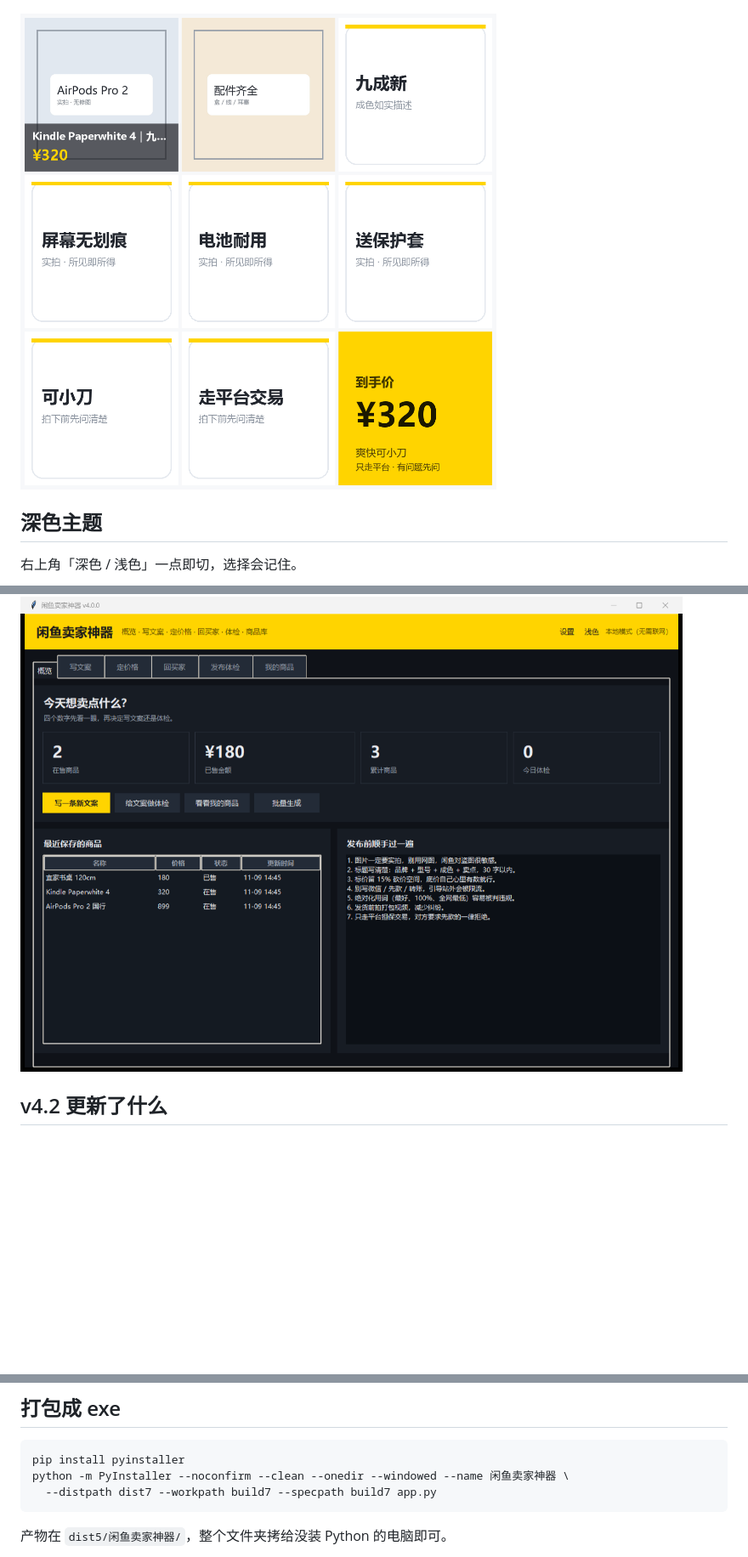
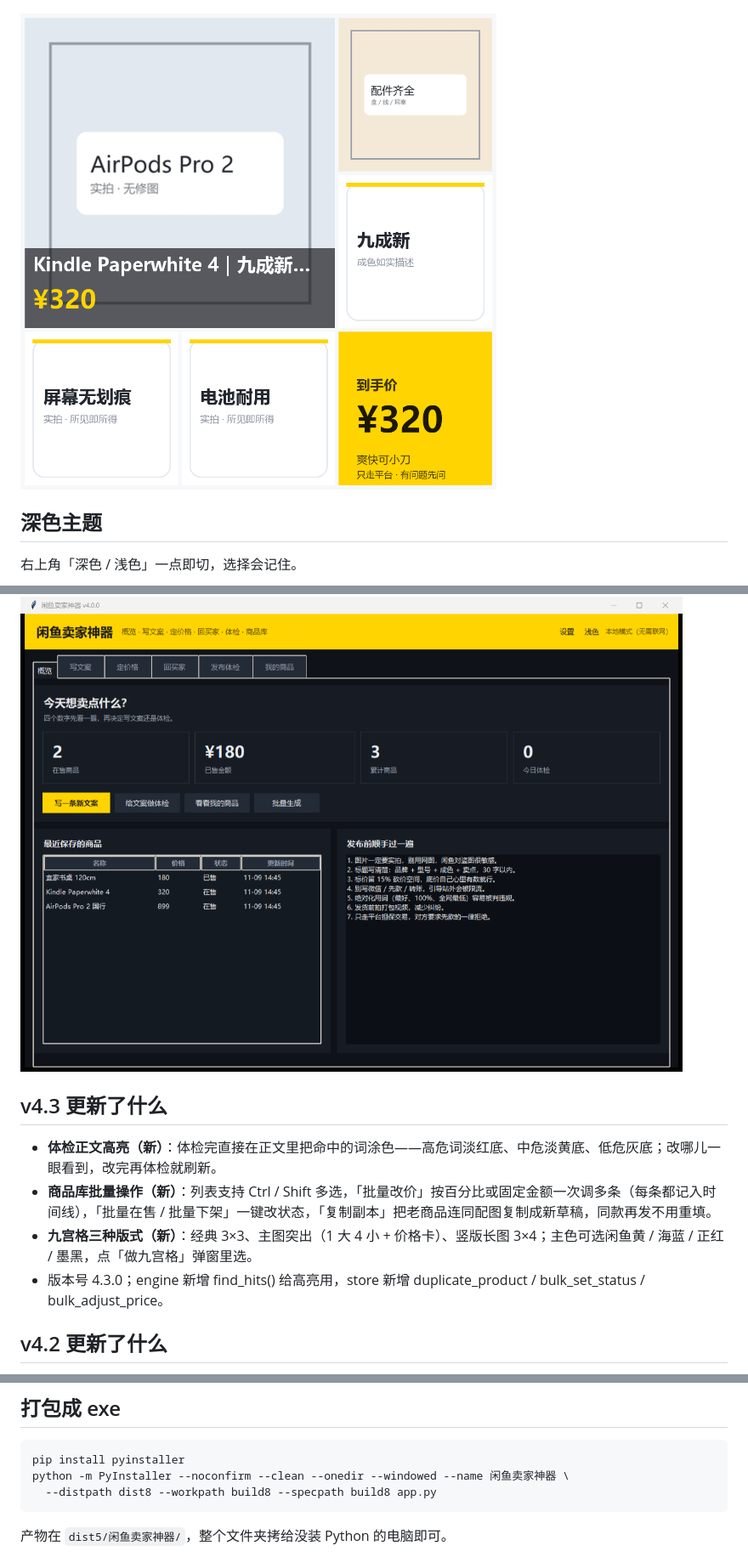
Before and after one commit to qiancheng19494/xianyu-seller-kit, a Markdown page: README.md, 3 parts joined by grey strips. Shown at 85% size. Drawn GitHub-style; pictures changed too: ui-v43-grid.png (added); blank space fills up the shorter version.

Commit message:
feat: v4.3 体检正文高亮、商品库批量操作与九宫格版式

````diff
--- a/README.md
+++ b/README.md
@@ -36,13 +36,20 @@
 
 ![卖货报表](ui-v42-report.png)
 
-![九宫格图（工具生成）](ui-v42-grid.png)
+![九宫格图 · 主图突出（工具生成）](ui-v43-grid.png)
 
 ## 深色主题
 
 右上角「深色 / 浅色」一点即切，选择会记住。
 
 ![深色主题](ui-v4-dark.png)
+
+## v4.3 更新了什么
+
+- **体检正文高亮（新）**：体检完直接在正文里把命中的词涂色——高危词淡红底、中危淡黄底、低危灰底；改哪儿一眼看到，改完再体检就刷新。
+- **商品库批量操作（新）**：列表支持 Ctrl / Shift 多选，「批量改价」按百分比或固定金额一次调多条（每条都记入时间线），「批量在售 / 批量下架」一键改状态，「复制副本」把老商品连同配图复制成新草稿，同款再发不用重填。
+- **九宫格三种版式（新）**：经典 3×3、主图突出（1 大 4 小 + 价格卡）、竖版长图 3×4；主色可选闲鱼黄 / 海蓝 / 正红 / 墨黑，点「做九宫格」弹窗里选。
+- 版本号 4.3.0；engine 新增 find_hits() 给高亮用，store 新增 duplicate_product / bulk_set_status / bulk_adjust_price。
 
 ## v4.2 更新了什么
 
@@ -114,7 +121,7 @@ Kindle Paperwhite 4, 数码, 九成新, 320, 看书神器、送保护套
 ```bash
 pip install pyinstaller
 python -m PyInstaller --noconfirm --clean --onedir --windowed --name 闲鱼卖家神器 \
-  --distpath dist7 --workpath build7 --specpath build7 app.py
+  --distpath dist8 --workpath build8 --specpath build8 app.py
 ```
 
 产物在 `dist5/闲鱼卖家神器/`，整个文件夹拷给没装 Python 的电脑即可。
````
Also changed, not shown: other parts of README.md (+6 -6 lines), ui-v43-check.png (added), ui-v43-mine.png (added), 5 other files.
